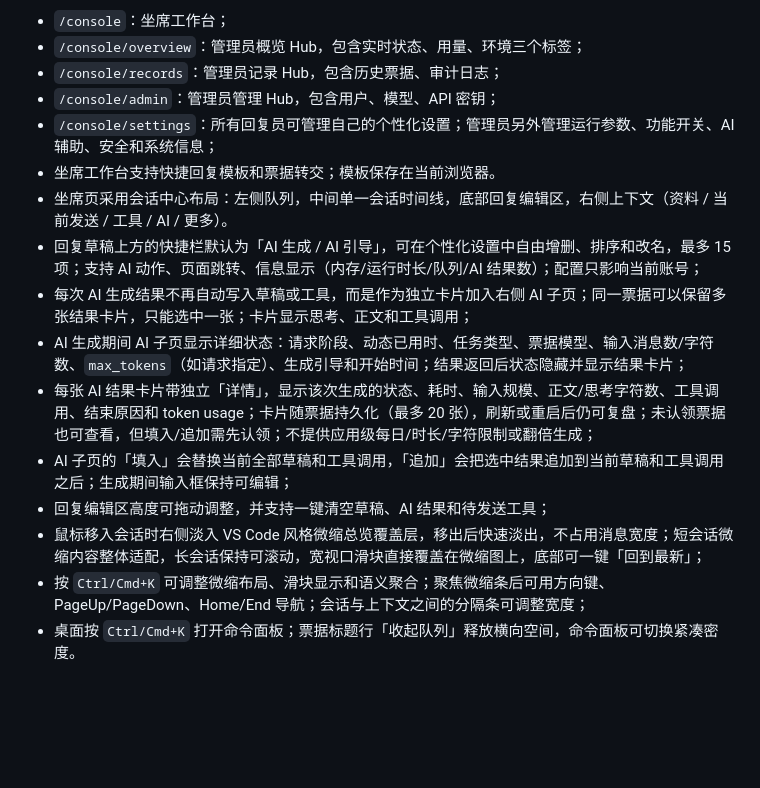
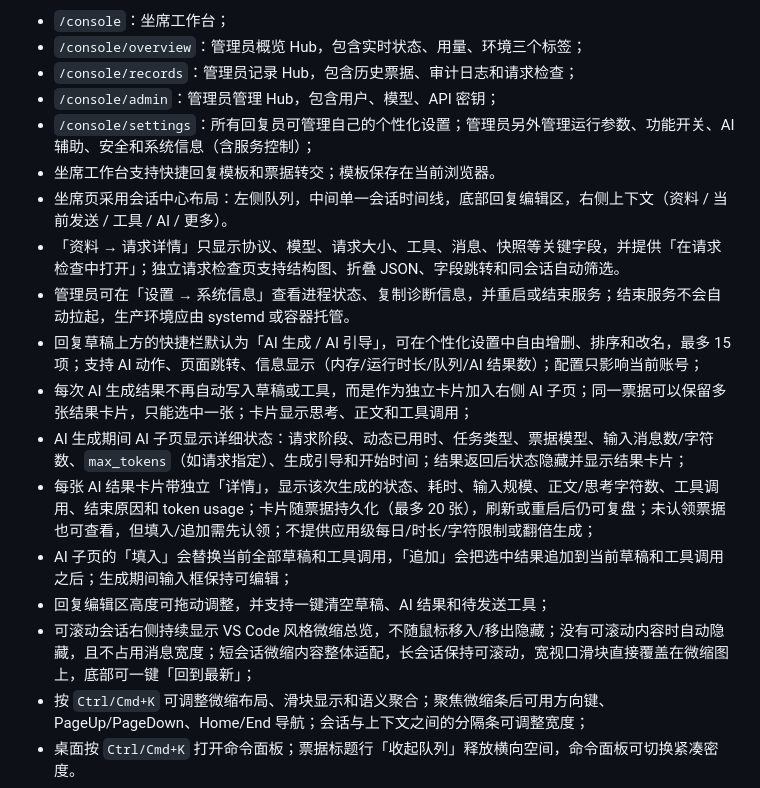
Before and after one commit to Mrtime-gege/nenggong-zhiren, a Markdown page: docs/quickstart.md, the part around the change. Drawn GitHub-style; blank space fills up the shorter version.

```diff
--- a/docs/quickstart.md
+++ b/docs/quickstart.md
@@ -69,18 +69,20 @@ npm start
 
 - `/console`：坐席工作台；
 - `/console/overview`：管理员概览 Hub，包含实时状态、用量、环境三个标签；
-- `/console/records`：管理员记录 Hub，包含历史票据、审计日志；
+- `/console/records`：管理员记录 Hub，包含历史票据、审计日志和请求检查；
 - `/console/admin`：管理员管理 Hub，包含用户、模型、API 密钥；
-- `/console/settings`：所有回复员可管理自己的个性化设置；管理员另外管理运行参数、功能开关、AI 辅助、安全和系统信息；
+- `/console/settings`：所有回复员可管理自己的个性化设置；管理员另外管理运行参数、功能开关、AI 辅助、安全和系统信息（含服务控制）；
 - 坐席工作台支持快捷回复模板和票据转交；模板保存在当前浏览器。
 - 坐席页采用会话中心布局：左侧队列，中间单一会话时间线，底部回复编辑区，右侧上下文（资料 / 当前发送 / 工具 / AI / 更多）。
+- 「资料 → 请求详情」只显示协议、模型、请求大小、工具、消息、快照等关键字段，并提供「在请求检查中打开」；独立请求检查页支持结构图、折叠 JSON、字段跳转和同会话自动筛选。
+- 管理员可在「设置 → 系统信息」查看进程状态、复制诊断信息，并重启或结束服务；结束服务不会自动拉起，生产环境应由 systemd 或容器托管。
 - 回复草稿上方的快捷栏默认为「AI 生成 / AI 引导」，可在个性化设置中自由增删、排序和改名，最多 15 项；支持 AI 动作、页面跳转、信息显示（内存/运行时长/队列/AI 结果数）；配置只影响当前账号；
 - 每次 AI 生成结果不再自动写入草稿或工具，而是作为独立卡片加入右侧 AI 子页；同一票据可以保留多张结果卡片，只能选中一张；卡片显示思考、正文和工具调用；
 - AI 生成期间 AI 子页显示详细状态：请求阶段、动态已用时、任务类型、票据模型、输入消息数/字符数、`max_tokens`（如请求指定）、生成引导和开始时间；结果返回后状态隐藏并显示结果卡片；
 - 每张 AI 结果卡片带独立「详情」，显示该次生成的状态、耗时、输入规模、正文/思考字符数、工具调用、结束原因和 token usage；卡片随票据持久化（最多 20 张），刷新或重启后仍可复盘；未认领票据也可查看，但填入/追加需先认领；不提供应用级每日/时长/字符限制或翻倍生成；
 - AI 子页的「填入」会替换当前全部草稿和工具调用，「追加」会把选中结果追加到当前草稿和工具调用之后；生成期间输入框保持可编辑；
 - 回复编辑区高度可拖动调整，并支持一键清空草稿、AI 结果和待发送工具；
-- 鼠标移入会话时右侧淡入 VS Code 风格微缩总览覆盖层，移出后快速淡出，不占用消息宽度；短会话微缩内容整体适配，长会话保持可滚动，宽视口滑块直接覆盖在微缩图上，底部可一键「回到最新」；
+- 可滚动会话右侧持续显示 VS Code 风格微缩总览，不随鼠标移入/移出隐藏；没有可滚动内容时自动隐藏，且不占用消息宽度；短会话微缩内容整体适配，长会话保持可滚动，宽视口滑块直接覆盖在微缩图上，底部可一键「回到最新」；
 - 按 `Ctrl/Cmd+K` 可调整微缩布局、滑块显示和语义聚合；聚焦微缩条后可用方向键、PageUp/PageDown、Home/End 导航；会话与上下文之间的分隔条可调整宽度；
 - 桌面按 `Ctrl/Cmd+K` 打开命令面板；票据标题行「收起队列」释放横向空间，命令面板可切换紧凑密度。
 - 设置页按左侧分类切换到右侧子页面：个性化、运行参数、功能开关、AI 辅助、安全和系统信息；个性化中的「快捷栏」只影响当前账号。
```
Also changed, not shown: docs/architecture.md (+5 -2 lines), docs/security.md (+1 -0 lines).
